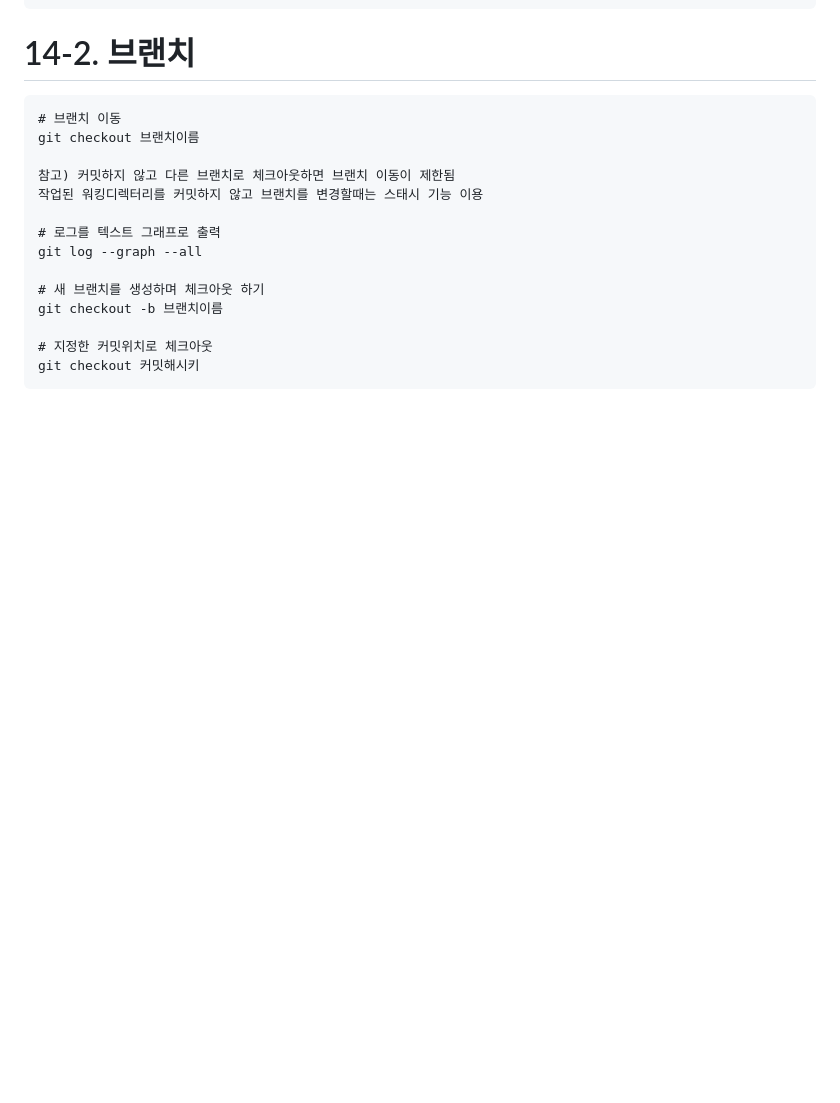
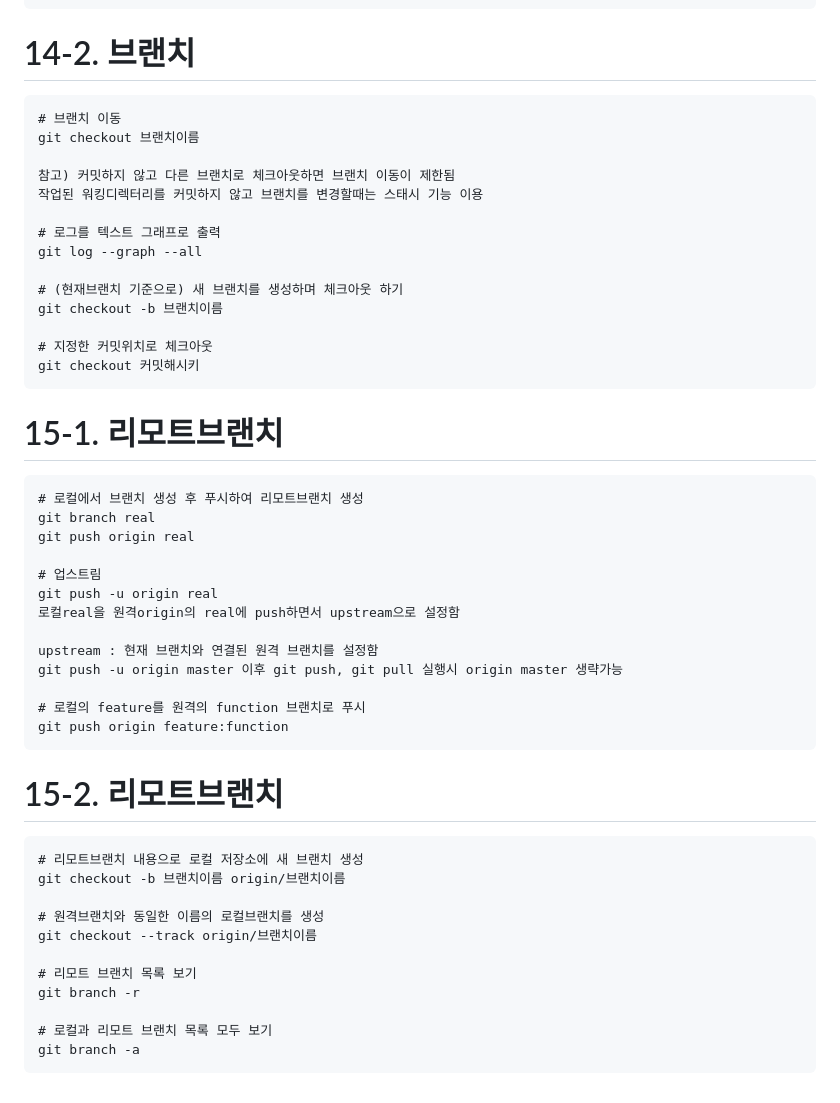
Before and after one commit to applekerstie/gitstudy, a Markdown page: README.md, the part around the change. Rendered like a GitHub page; blank space fills up the shorter version.

Commit message:
readme 15 추가

````diff
--- a/README.md
+++ b/README.md
@@ -163,9 +163,41 @@ git checkout 브랜치이름
 # 로그를 텍스트 그래프로 출력
 git log --graph --all
 
-# 새 브랜치를 생성하며 체크아웃 하기
+# (현재브랜치 기준으로) 새 브랜치를 생성하며 체크아웃 하기
 git checkout -b 브랜치이름
 
 # 지정한 커밋위치로 체크아웃
 git checkout 커밋해시키
 ```
+
+# 15-1. 리모트브랜치
+```
+# 로컬에서 브랜치 생성 후 푸시하여 리모트브랜치 생성
+git branch real
+git push origin real
+
+# 업스트림
+git push -u origin real
+로컬real을 원격origin의 real에 push하면서 upstream으로 설정함
+
+upstream : 현재 브랜치와 연결된 원격 브랜치를 설정함
+git push -u origin master 이후 git push, git pull 실행시 origin master 생략가능
+
+# 로컬의 feature를 원격의 function 브랜치로 푸시
+git push origin feature:function
+```
+
+# 15-2. 리모트브랜치
+```
+# 리모트브랜치 내용으로 로컬 저장소에 새 브랜치 생성
+git checkout -b 브랜치이름 origin/브랜치이름
+
+# 원격브랜치와 동일한 이름의 로컬브랜치를 생성
+git checkout --track origin/브랜치이름
+
+# 리모트 브랜치 목록 보기
+git branch -r
+
+# 로컬과 리모트 브랜치 목록 모두 보기
+git branch -a
+```
````
